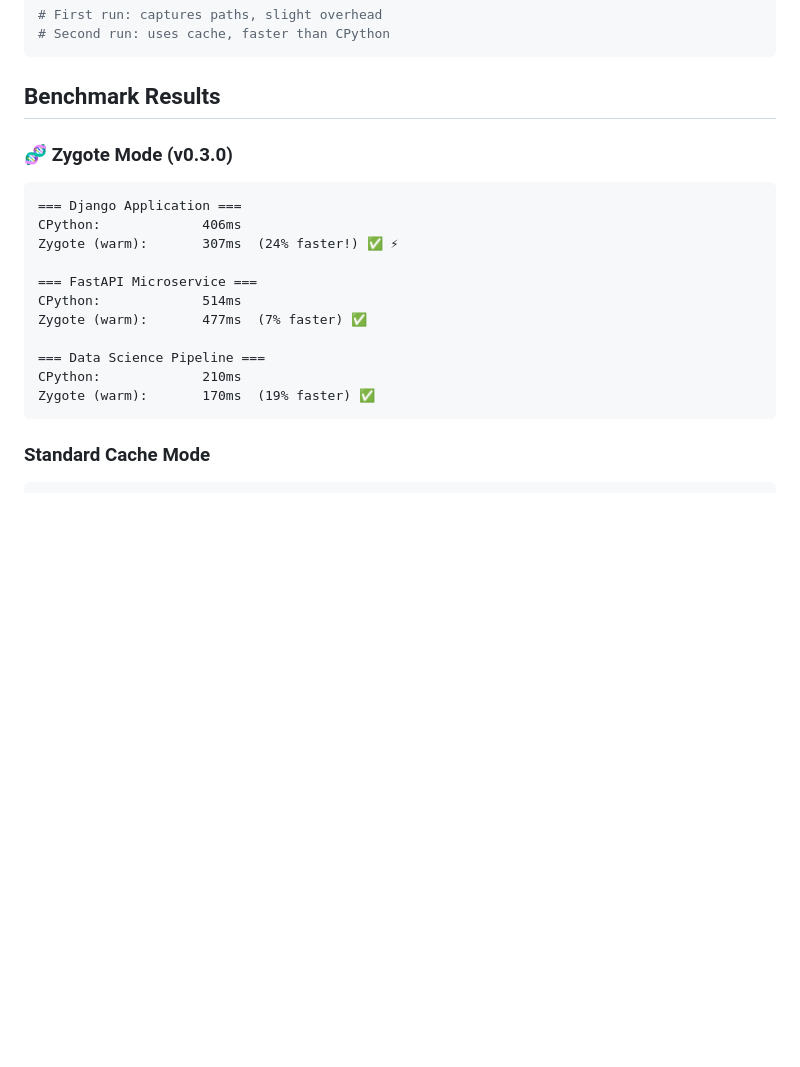
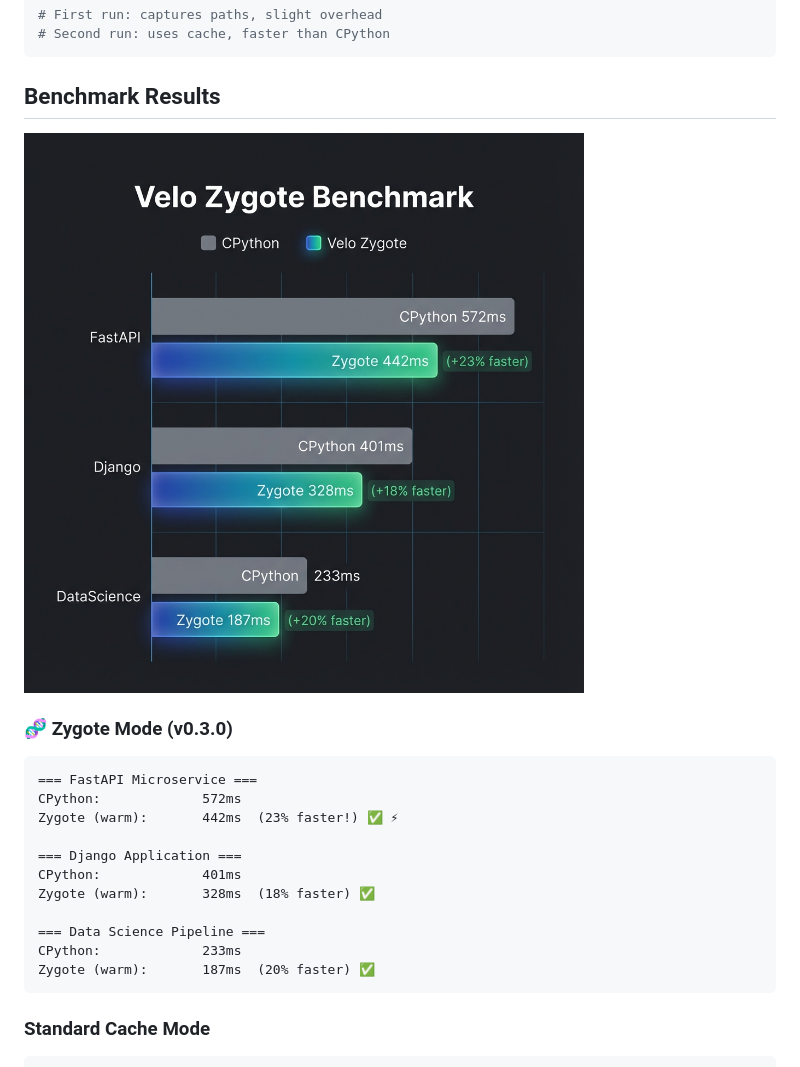
Before and after one commit to velo-sh/velo, a Markdown page: README.md, the part around the change. Drawn GitHub-style; pictures changed too: assets/benchmark.png (added); blank space fills up the shorter version.

Commit message:
docs: add benchmark chart to README

````diff
--- a/README.md
+++ b/README.md
@@ -49,20 +49,22 @@ cargo build --release
 
 ## Benchmark Results
 
+![Velo Zygote Benchmark](./assets/benchmark.png)
+
 ### 🧬 Zygote Mode (v0.3.0)
 
 ```
+=== FastAPI Microservice ===
+CPython:             572ms
+Zygote (warm):       442ms  (23% faster!) ✅ ⚡
+
 === Django Application ===
-CPython:             406ms
-Zygote (warm):       307ms  (24% faster!) ✅ ⚡
-
-=== FastAPI Microservice ===
-CPython:             514ms
-Zygote (warm):       477ms  (7% faster) ✅
+CPython:             401ms
+Zygote (warm):       328ms  (18% faster) ✅
 
 === Data Science Pipeline ===
-CPython:             210ms
-Zygote (warm):       170ms  (19% faster) ✅
+CPython:             233ms
+Zygote (warm):       187ms  (20% faster) ✅
 ```
 
 ### Standard Cache Mode
````
